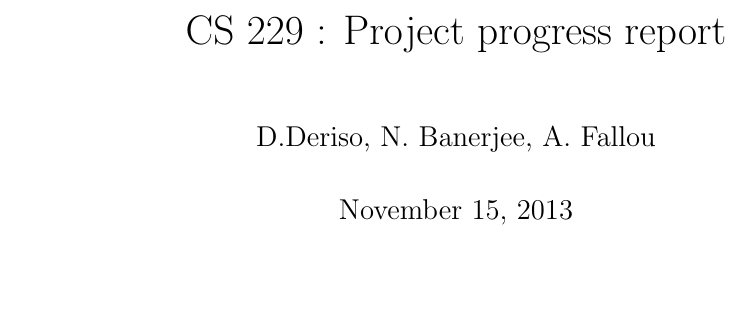
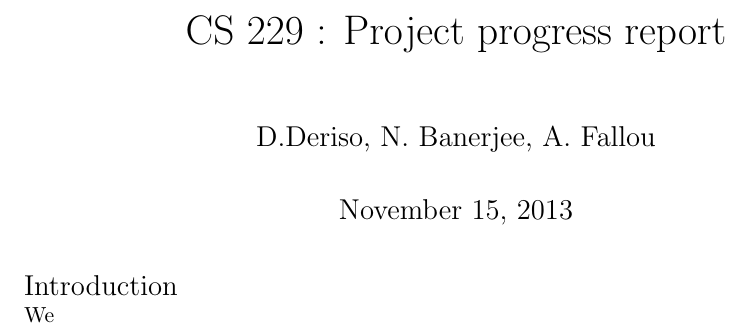
Before and after one commit to afallou/cs229_project_code, a LaTeX document (mid_report.tex): part of page 2 of 2, cut so that both start at the same text. Compiled offline with pdfLaTeX.

Commit message:
updated (slightly) mid_report.tex file

```diff
--- a/mid_report.tex
+++ b/mid_report.tex
@@ -1,4 +1,7 @@
 \documentclass[12pt]{article}
+%Had an issue with too many packages so needed to put this in to work around it.
+\usepackage{etex}
+
 \usepackage{amssymb,amsmath,amsthm,mathtools}
 \usepackage{hyperref,cleveref}
 \usepackage[margin=1.25in]{geometry}
@@ -90,5 +94,9 @@
   \thispagestyle{empty}
   %%%%%%%%%%%%%%%%%%%%%%%%%%%%%%%
 
+\large Introduction \\
+%
+\small We
+
   %%%%%%%%%%%%%%%%%%%%%%%%%%%%%%%
 \end{document}
```
Also changed, not shown: mid_report.tex (1 more changed lines).
